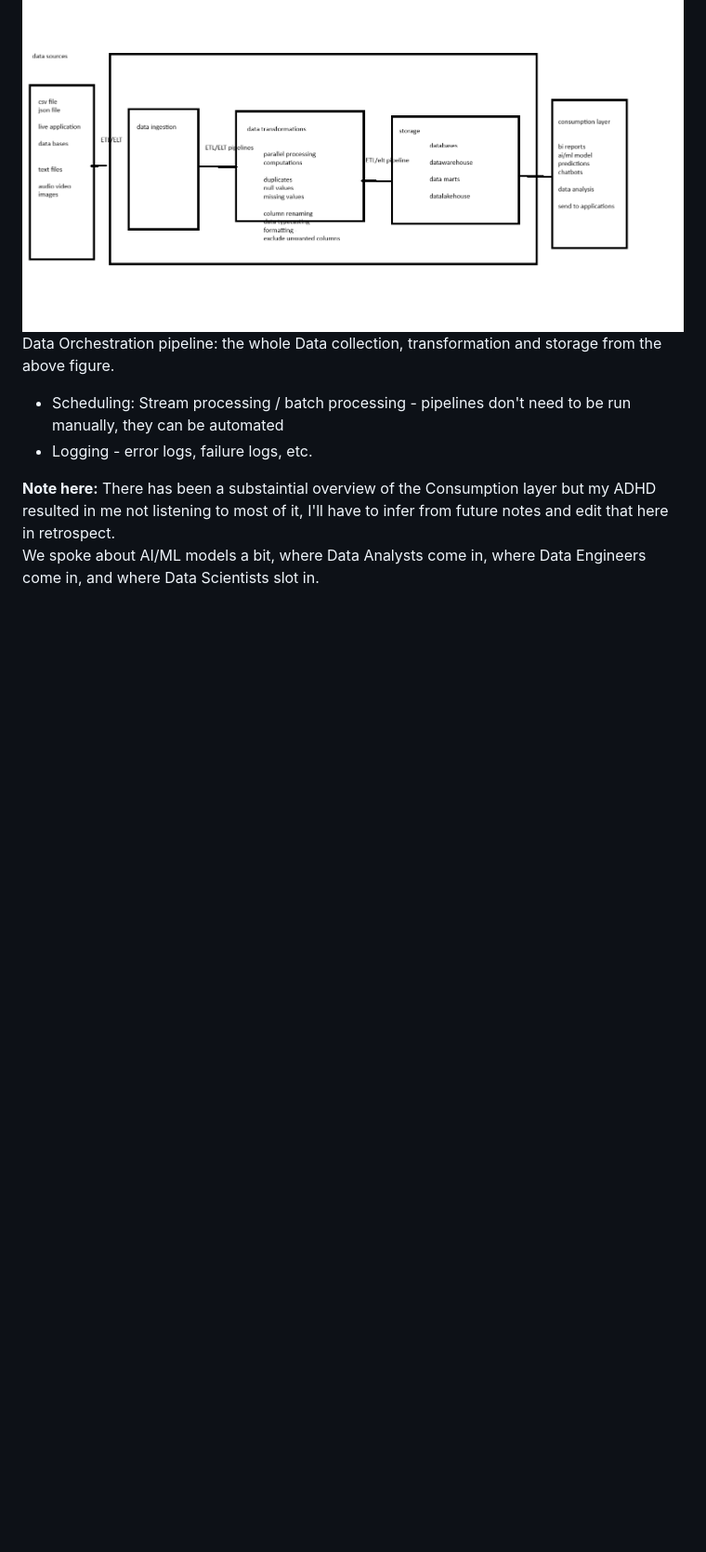
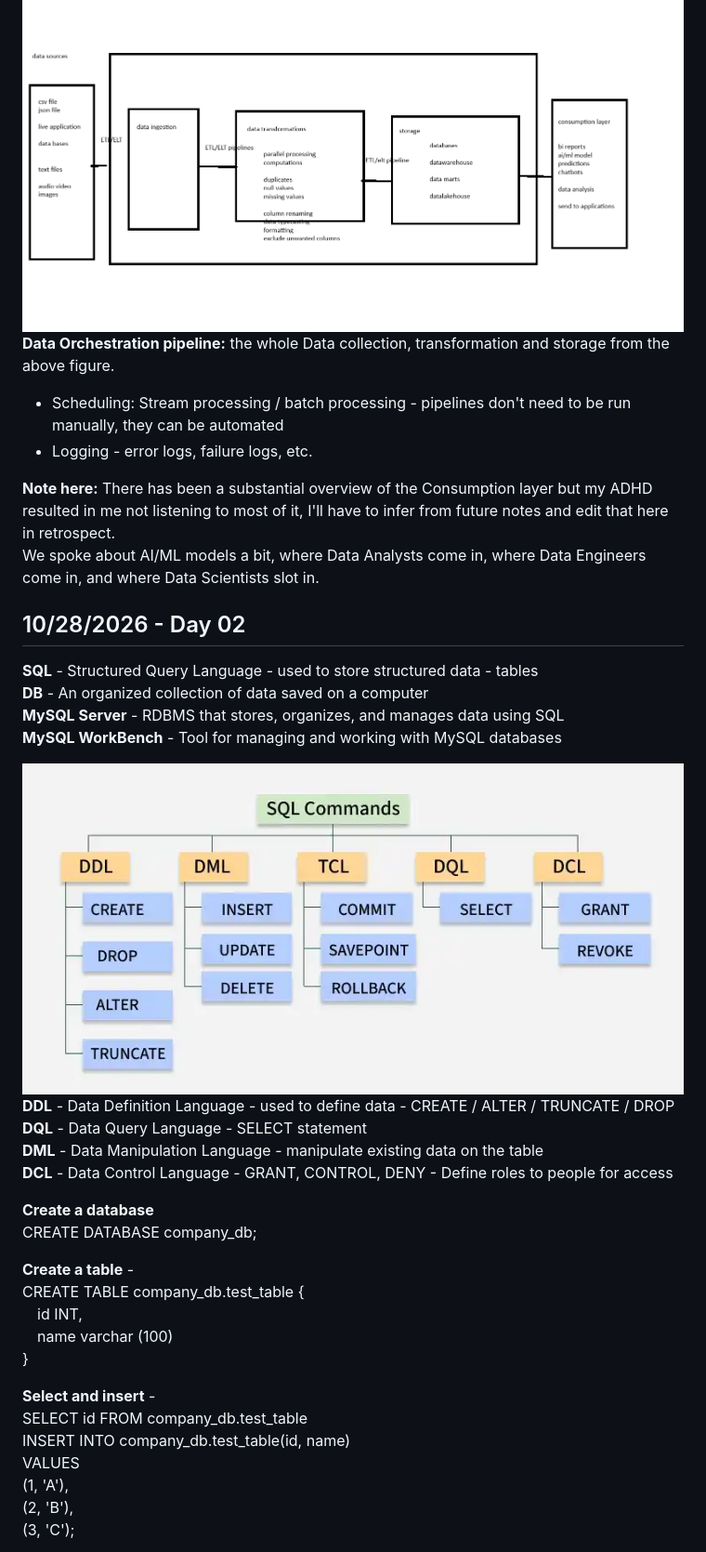
Before and after one commit to RaghavaBoppudi/AI-ML, a Markdown page: README.md, the part around one of its changes. Shown at 93% size. Drawn GitHub-style; pictures changed too: assets/commands.jpg (added); blank space fills up the shorter version.

```diff
--- a/README.md
+++ b/README.md
@@ -86,7 +86,40 @@ ETL vs ELT which one to use and when? depends on the infrastucture / architectur
 <img src="assets/pipeline.png" alt="diagram of a birds-eye-view of a DE pipeline" width="800">
-Data Orchestration pipeline: the whole Data collection, transformation and storage from the above figure.
+
+**Data Orchestration pipeline:** the whole Data collection, transformation and storage from the above figure.
 - Scheduling: Stream processing / batch processing - pipelines don't need to be run manually, they can be automated
 - Logging - error logs, failure logs, etc.
 
-**Note here:** There has been a substaintial overview of the Consumption layer but my ADHD resulted in me not listening to most of it, I'll have to infer from future notes and edit that here in retrospect.
+**Note here:** There has been a substantial overview of the Consumption layer but my ADHD resulted in me not listening to most of it, I'll have to infer from future notes and edit that here in retrospect.
 We spoke about AI/ML models a bit, where Data Analysts come in, where Data Engineers come in, and where Data Scientists slot in.
+
+## 10/28/2026 - Day 02
+
+**SQL** - Structured Query Language - used to store structured data - tables
+**DB** - An organized collection of data saved on a computer
+**MySQL Server** - RDBMS that stores, organizes, and manages data using SQL
+**MySQL WorkBench** - Tool for managing and working with MySQL databases
+
+<img src="assets/commands.jpg" alt="diagram of different SQL commands" width="800">
+
+**DDL** - Data Definition Language - used to define data - CREATE / ALTER / TRUNCATE / DROP
+**DQL** - Data Query Language - SELECT statement
+**DML** - Data Manipulation Language - manipulate existing data on the table
+**DCL** - Data Control Language - GRANT, CONTROL, DENY - Define roles to people for access
+
+**Create a database**
+CREATE DATABASE company_db;
+
+**Create a table** -
+CREATE TABLE company_db.test_table {
+&emsp;id INT,
+&emsp;name varchar (100)
+}
+
+**Select and insert** -
+SELECT id FROM company_db.test_table
+INSERT INTO company_db.test_table(id, name)
+VALUES
+(1, 'A'),
+(2, 'B'),
+(3, 'C');
+
```
Also changed, not shown: other parts of README.md (+56 -2 lines), assets/check&default.png (added), assets/foreignKey.png (added), 1 other file.
